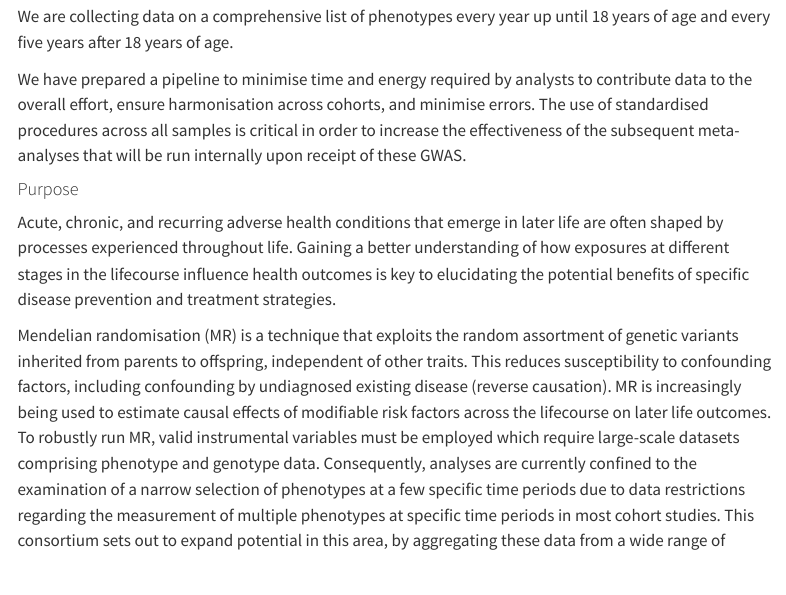
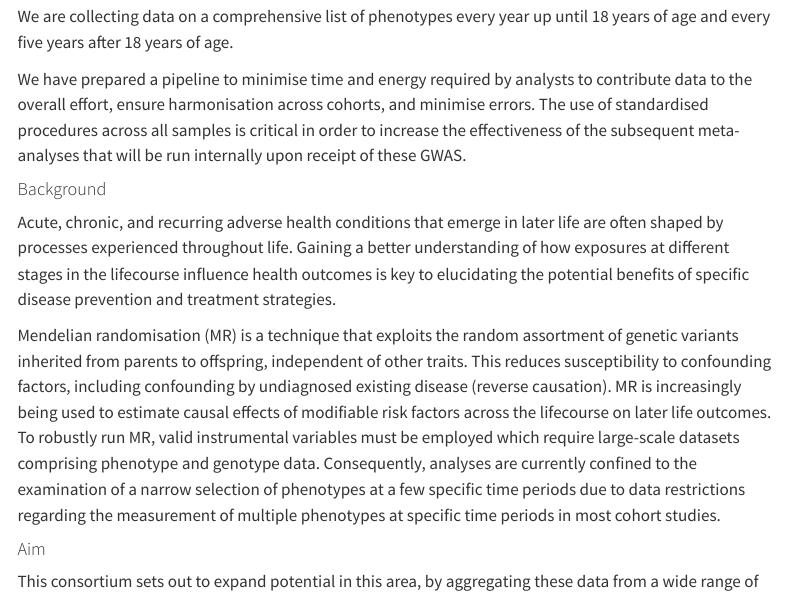
Before and after one commit to lifecourse-gwas/lifecourse-gwas.github.io, a Quarto document (projects.qmd): the page in a window 1100 px wide, from 130 px down. Rendered offline with R 4.5, knitr and Pandoc in place of Quarto, with nearby package versions; menus at the side of the page are left out.

Commit message:
text edited

```diff
--- a/projects.qmd
+++ b/projects.qmd
@@ -9,13 +9,15 @@
 
 We have prepared a pipeline to minimise time and energy required by analysts to contribute data to the overall effort, ensure harmonisation across cohorts, and minimise errors. The use of standardised procedures across all samples is critical in order to increase the effectiveness of the subsequent meta-analyses that will be run internally upon receipt of these GWAS.
 
-#### Purpose
+#### Background
 
 Acute, chronic, and recurring adverse health conditions that emerge in later life are often shaped by processes experienced throughout life. Gaining a better understanding of how exposures at different stages in the lifecourse influence health outcomes is key to elucidating the potential benefits of specific disease prevention and treatment strategies.
 
-Mendelian randomisation (MR) is a technique that exploits the random assortment of genetic variants inherited from parents to offspring, independent of other traits. This reduces susceptibility to confounding factors, including confounding by undiagnosed existing disease (reverse causation). MR is increasingly being used to estimate causal effects of modifiable risk factors across the lifecourse on later life outcomes. To robustly run MR, valid instrumental variables must be employed which require large-scale datasets comprising phenotype and genotype data. Consequently, analyses are currently confined to the examination of a narrow selection of phenotypes at a few specific time periods due to data restrictions regarding the measurement of multiple phenotypes at specific time periods in most cohort studies. This consortium sets out to expand potential in this area, by aggregating these data from a wide range of cohorts. This will enable us to develop a more comprehensive set of instruments for future MR analyses to be able to estimate the effects of a range of phenotypes at multiple time periods across the lifecourse on later life outcomes.
+Mendelian randomisation (MR) is a technique that exploits the random assortment of genetic variants inherited from parents to offspring, independent of other traits. This reduces susceptibility to confounding factors, including confounding by undiagnosed existing disease (reverse causation). MR is increasingly being used to estimate causal effects of modifiable risk factors across the lifecourse on later life outcomes. To robustly run MR, valid instrumental variables must be employed which require large-scale datasets comprising phenotype and genotype data. Consequently, analyses are currently confined to the examination of a narrow selection of phenotypes at a few specific time periods due to data restrictions regarding the measurement of multiple phenotypes at specific time periods in most cohort studies.
 
 #### Aim
+
+This consortium sets out to expand potential in this area, by aggregating these data from a wide range of cohorts. This will enable us to develop a more comprehensive set of instruments for future MR analyses to be able to estimate the effects of a range of phenotypes at multiple time periods across the lifecourse on later life outcomes.
 
 In order to explore how selected phenotypes at different stages in the lifecourse modify risk, we seek to combine the results of multiple genome-wide association studies of these phenotypes in meta-analyses. This will increase the probability of detection of genetic variants associated with individual differences to generate valid instrumental variables for use in MR analyses.
 
```
Also changed, not shown: docs/search.json, 1 other file.
